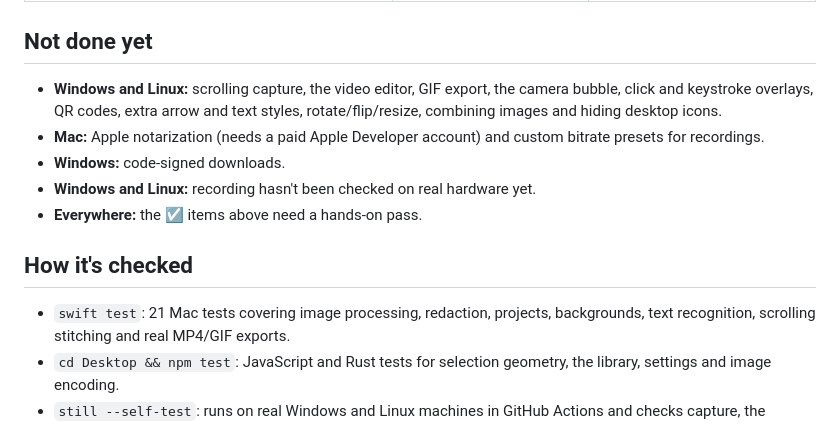
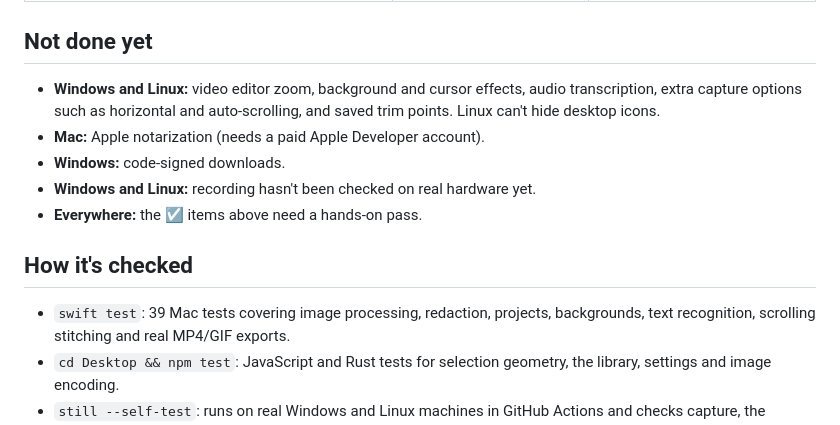
Before and after one commit to ImSammyTTV/Still, a Markdown page: FEATURES.md, the part around one of its changes. GitHub-like rendering.

```diff
--- a/FEATURES.md
+++ b/FEATURES.md
@@ -92,16 +93,16 @@ The Mac app is native Swift. The Windows and Linux app is built with Tauri and s
 
 ## Not done yet
 
-- **Windows and Linux:** scrolling capture, the video editor, GIF export, the camera bubble, click and keystroke
-  overlays, QR codes, extra arrow and text styles, rotate/flip/resize, combining images and hiding desktop icons.
-- **Mac:** Apple notarization (needs a paid Apple Developer account) and custom bitrate presets for recordings.
+- **Windows and Linux:** video editor zoom, background and cursor effects, audio transcription, extra capture options
+  such as horizontal and auto-scrolling, and saved trim points. Linux can't hide desktop icons.
+- **Mac:** Apple notarization (needs a paid Apple Developer account).
 - **Windows:** code-signed downloads.
 - **Windows and Linux:** recording hasn't been checked on real hardware yet.
 - **Everywhere:** the ☑️ items above need a hands-on pass.
 
 ## How it's checked
 
-- `swift test`: 21 Mac tests covering image processing, redaction, projects, backgrounds, text recognition,
+- `swift test`: 39 Mac tests covering image processing, redaction, projects, backgrounds, text recognition,
   scrolling stitching and real MP4/GIF exports.
 - `cd Desktop && npm test`: JavaScript and Rust tests for selection geometry, the library, settings and image encoding.
 - `still --self-test`: runs on real Windows and Linux machines in GitHub Actions and checks capture, the Floating Preview,
```
Also changed, not shown: other parts of FEATURES.md (+13 -12 lines).
